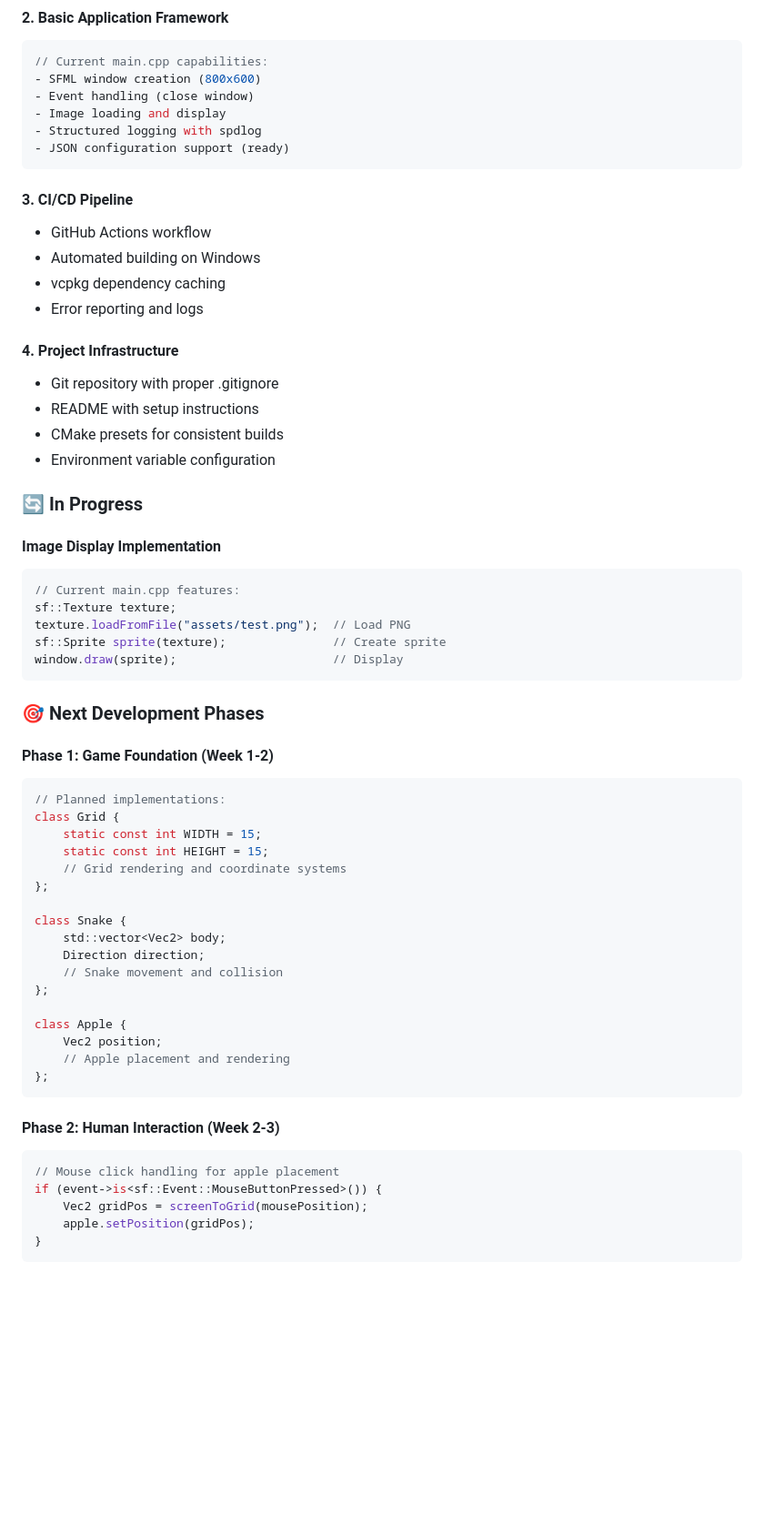
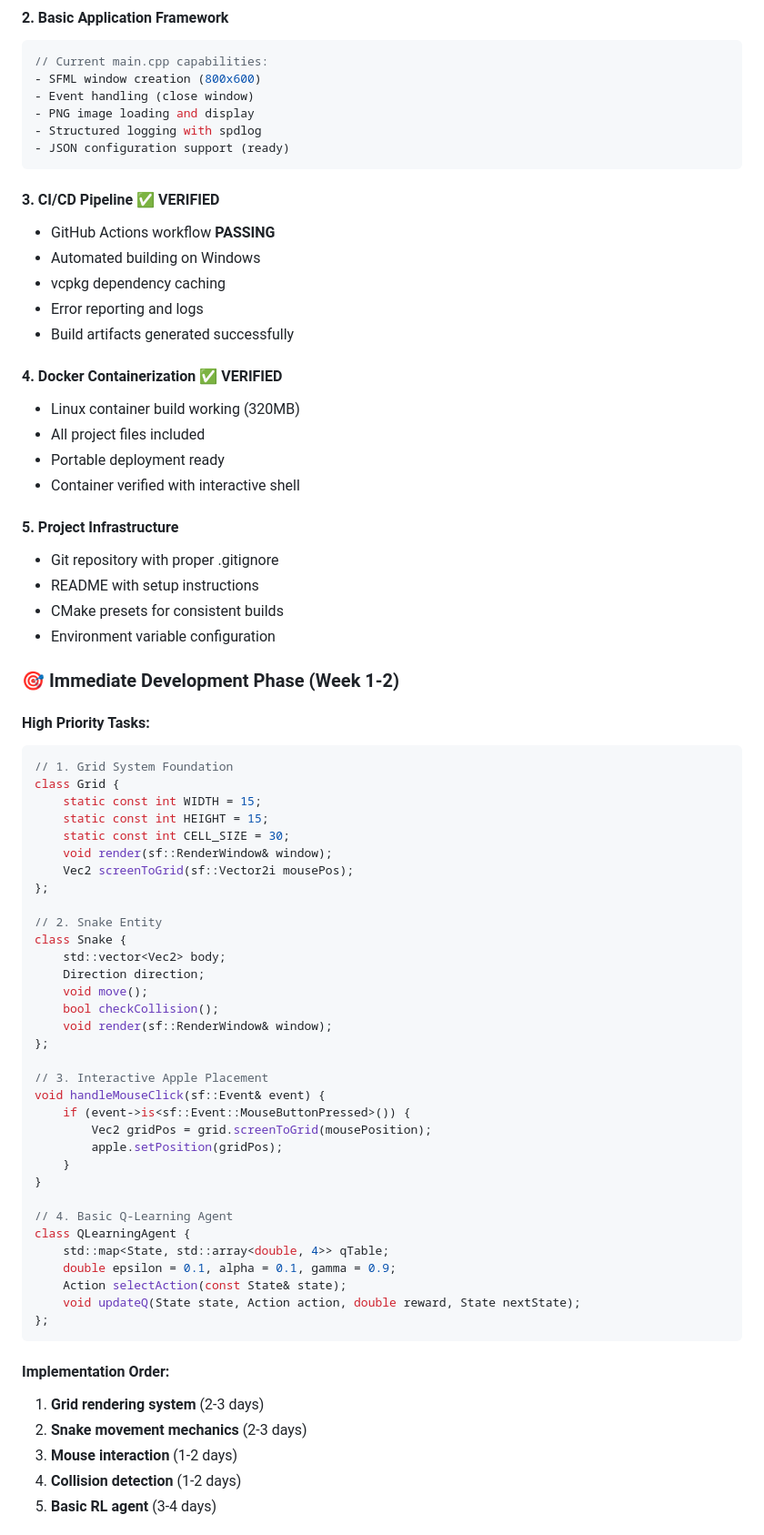
Before and after one commit to PranavMishra17/SnakeAI-MLOps, a Markdown page: KT.md, the part around the change printed below. Shown: that part at 91% size. Rendered like a GitHub page; blank space fills up the shorter version.

````diff
--- a/KT.md
+++ b/KT.md
@@ -133,63 +133,73 @@ cmake --build out/build/windows-default
 // Current main.cpp capabilities:
 - SFML window creation (800x600)
 - Event handling (close window)
-- Image loading and display
+- PNG image loading and display
 - Structured logging with spdlog
 - JSON configuration support (ready)
 ```
 
-#### **3. CI/CD Pipeline**
-- GitHub Actions workflow
+#### **3. CI/CD Pipeline** ✅ VERIFIED
+- GitHub Actions workflow **PASSING**
 - Automated building on Windows
 - vcpkg dependency caching
 - Error reporting and logs
+- Build artifacts generated successfully
 
-#### **4. Project Infrastructure**
+#### **4. Docker Containerization** ✅ VERIFIED
+- Linux container build working (320MB)
+- All project files included
+- Portable deployment ready
+- Container verified with interactive shell
+
+#### **5. Project Infrastructure**
 - Git repository with proper .gitignore
 - README with setup instructions
 - CMake presets for consistent builds
 - Environment variable configuration
 
-### 🔄 In Progress
+### 🎯 Immediate Development Phase (Week 1-2)
 
-#### **Image Display Implementation**
+#### **High Priority Tasks:**
 ```cpp
-// Current main.cpp features:
-sf::Texture texture;
-texture.loadFromFile("assets/test.png");  // Load PNG
-sf::Sprite sprite(texture);               // Create sprite
-window.draw(sprite);                      // Display
-```
-
-### 🎯 Next Development Phases
-
-#### **Phase 1: Game Foundation (Week 1-2)**
-```cpp
-// Planned implementations:
+// 1. Grid System Foundation
 class Grid {
     static const int WIDTH = 15;
     static const int HEIGHT = 15;
-    // Grid rendering and coordinate systems
+    static const int CELL_SIZE = 30;
+    void render(sf::RenderWindow& window);
+    Vec2 screenToGrid(sf::Vector2i mousePos);
 };
 
+// 2. Snake Entity
 class Snake {
     std::vector<Vec2> body;
     Direction direction;
-    // Snake movement and collision
+    void move();
+    bool checkCollision();
+    void render(sf::RenderWindow& window);
 };
 
-class Apple {
-    Vec2 position;
-    // Apple placement and rendering
+// 3. Interactive Apple Placement
+void handleMouseClick(sf::Event& event) {
+    if (event->is<sf::Event::MouseButtonPressed>()) {
+        Vec2 gridPos = grid.screenToGrid(mousePosition);
+        apple.setPosition(gridPos);
+    }
+}
+
+// 4. Basic Q-Learning Agent
+class QLearningAgent {
+    std::map<State, std::array<double, 4>> qTable;
+    double epsilon = 0.1, alpha = 0.1, gamma = 0.9;
+    Action selectAction(const State& state);
+    void updateQ(State state, Action action, double reward, State nextState);
 };
 ```
 
-#### **Phase 2: Human Interaction (Week 2-3)**
-```cpp
-// Mouse click handling for apple placement
-if (event->is<sf::Event::MouseButtonPressed>()) {
-    Vec2 gridPos = screenToGrid(mousePosition);
-    apple.setPosition(gridPos);
-}
-```
+#### **Implementation Order:**
+1. **Grid rendering system** (2-3 days)
+2. **Snake movement mechanics** (2-3 days)
+3. **Mouse interaction** (1-2 days)
+4. **Collision detection** (1-2 days)
+5. **Basic RL agent** (3-4 days)
 
````
Also changed, not shown: other parts of KT.md (+12 -8 lines), README.md (+27 -6 lines), assets/head.jpg (added), assets/skin.jpg (added), 1 other file.
